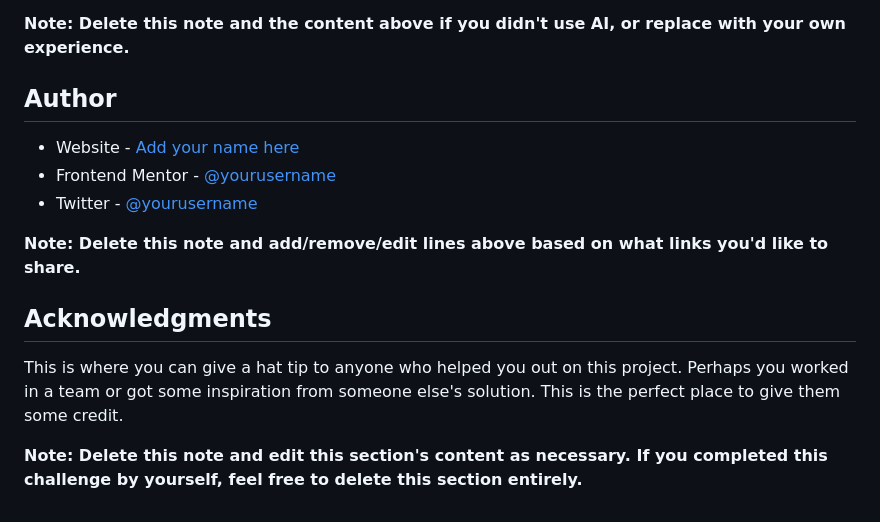
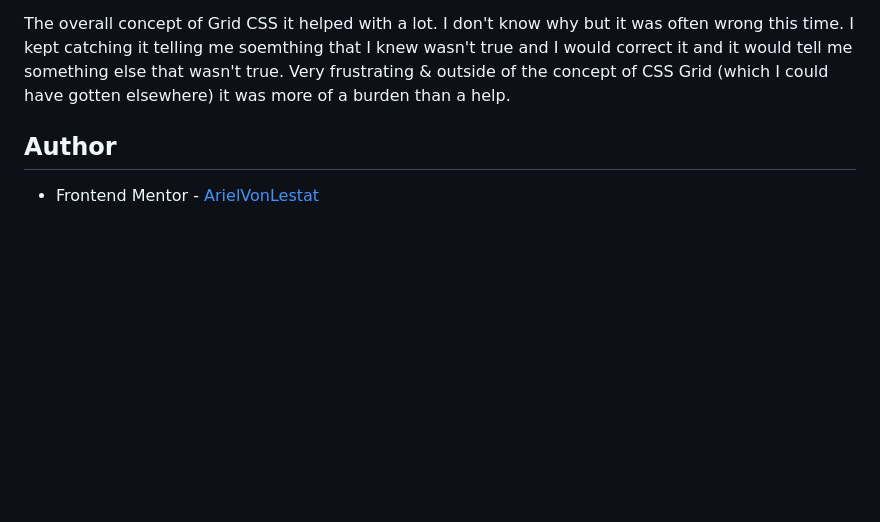
Before and after one commit to arielvonlestat/Four-Card-Feature-Section, a Markdown page: README.md, the part around one of its changes. Drawn GitHub-style; blank space fills up the shorter version.

```diff
--- a/README.md
+++ b/README.md
@@ -105,17 +90,7 @@ Describe how you used AI tools (if any) during this project. This helps demonstr
 - What worked well? What didn't?
 
-**Note: Delete this note and the content above if you didn't use AI, or replace with your own experience.**
+The overall concept of Grid CSS it helped with a lot. I don't know why but it was often wrong this time. I kept catching it telling me soemthing that I knew wasn't true and I would correct it and it would tell me something else that wasn't true. Very frustrating & outside of the concept of CSS Grid (which I could have gotten elsewhere) it was more of a burden than a help.
 
 ## Author
 
-- Website - [Add your name here](https://www.your-site.com)
-- Frontend Mentor - [@yourusername](https://www.frontendmentor.io/profile/yourusername)
-- Twitter - [@yourusername](https://www.twitter.com/yourusername)
-
-**Note: Delete this note and add/remove/edit lines above based on what links you'd like to share.**
-
-## Acknowledgments
-
-This is where you can give a hat tip to anyone who helped you out on this project. Perhaps you worked in a team or got some inspiration from someone else's solution. This is the perfect place to give them some credit.
-
-**Note: Delete this note and edit this section's content as necessary. If you completed this challenge by yourself, feel free to delete this section entirely.**
+- Frontend Mentor - [ArielVonLestat](https://www.frontendmentor.io/profile/arielvonlestat)
```
Also changed, not shown: other parts of README.md (+32 -47 lines).
